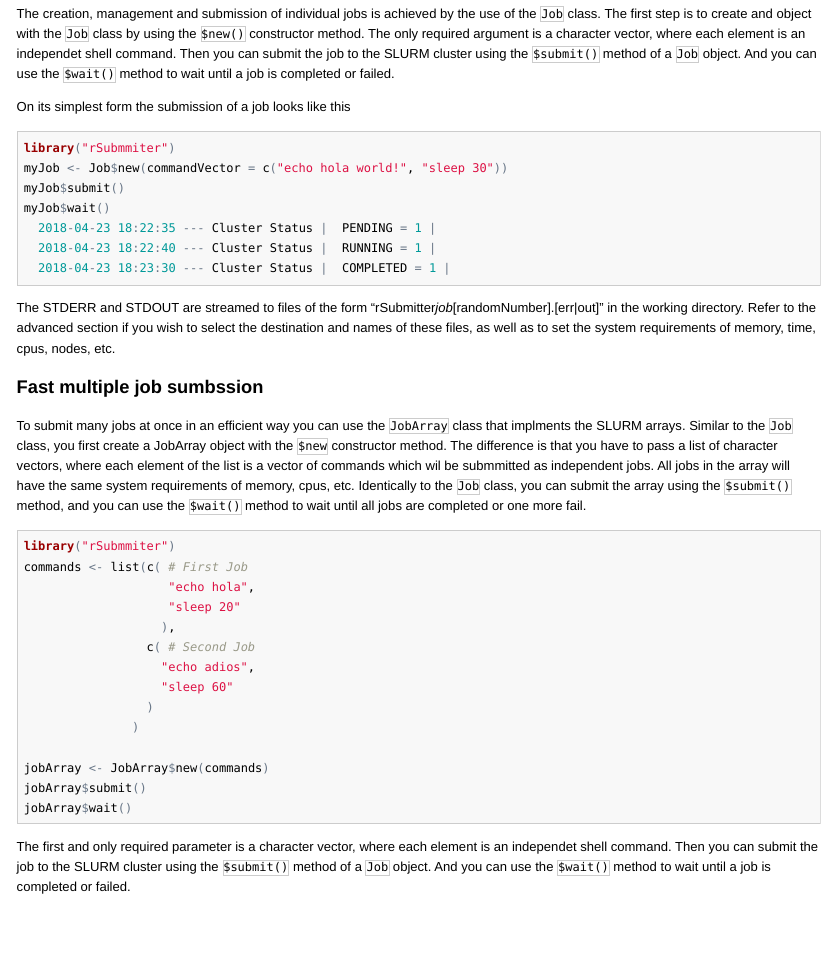
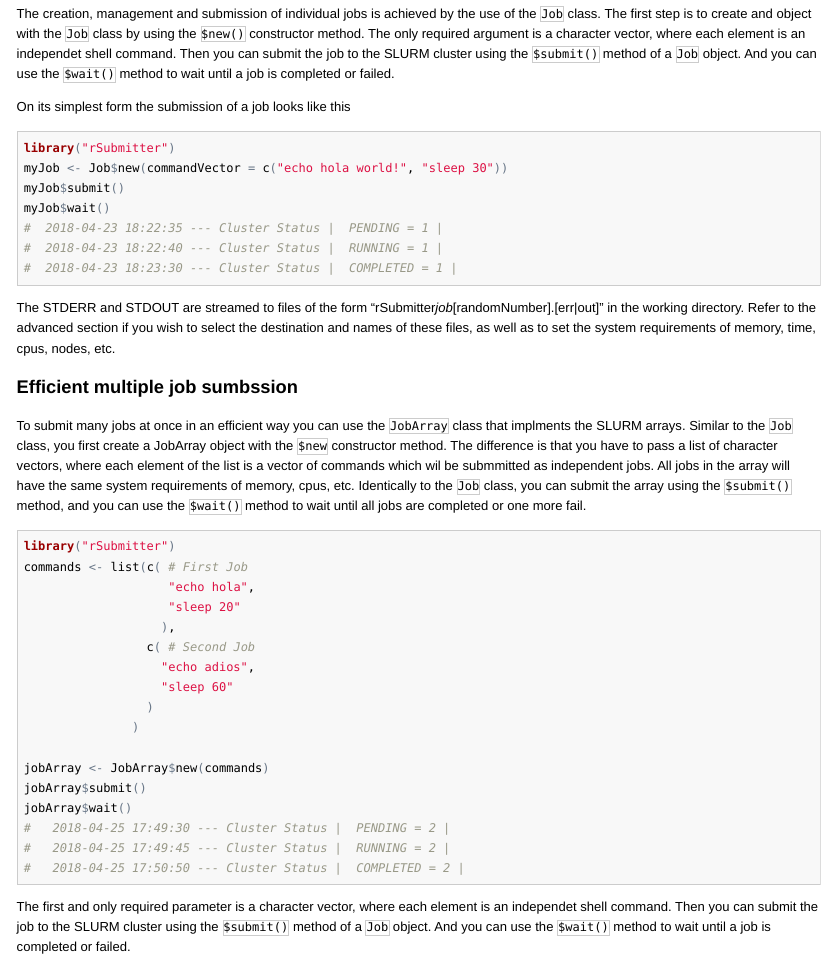
Before and after one commit to pablo-gar/rSubmitter, an R Markdown document (vignettes/tutorial_basicUse.Rmd): the page in a window 1100 px wide, from 250 px down. The pictures show the output file inst/doc/tutorial_basicUse.html that the author committed with the source, opened offline.

Commit message:
Expand vignettes

````diff
--- a/vignettes/tutorial_basicUse.Rmd
+++ b/vignettes/tutorial_basicUse.Rmd
@@ -26,24 +26,24 @@
  On its simplest form the submission of a job looks like this
 
 ```{r eval=FALSE}
-library("rSubmmiter")
+library("rSubmitter")
 myJob <- Job$new(commandVector = c("echo hola world!", "sleep 30"))
 myJob$submit()
 myJob$wait()
-  2018-04-23 18:22:35 --- Cluster Status |  PENDING = 1 |
-  2018-04-23 18:22:40 --- Cluster Status |  RUNNING = 1 |
-  2018-04-23 18:23:30 --- Cluster Status |  COMPLETED = 1 |
+#  2018-04-23 18:22:35 --- Cluster Status |  PENDING = 1 |
+#  2018-04-23 18:22:40 --- Cluster Status |  RUNNING = 1 |
+#  2018-04-23 18:23:30 --- Cluster Status |  COMPLETED = 1 |
 ```
 
 The STDERR and STDOUT are streamed to files of the form "rSubmitter_job_[randomNumber].[err|out]" in the working directory.
 Refer to the advanced section if you wish to select the destination and names of these files, as well as to set the system requirements of memory, time, cpus, nodes, etc.
 
-### Fast multiple job sumbssion
+### Efficient multiple job sumbssion
 
 To submit many jobs at once in an efficient way you can use the `JobArray` class that implments the SLURM arrays. Similar to the `Job` class, you first create a JobArray object with the `$new` constructor method. The difference is that you have to pass a list of character vectors, where each element of the list is a vector of commands which wil be submmitted as independent jobs. All jobs in the array will have the same system requirements of memory, cpus, etc.
 Identically to the `Job` class, you can submit the array using the `$submit()` method, and you can use the `$wait()` method to wait until all jobs are completed or one more fail.
 ```{r eval=FALSE}
-library("rSubmmiter")
+library("rSubmitter")
 commands <- list(c( # First Job
                     "echo hola",
                     "sleep 20"
@@ -57,6 +57,9 @@
 jobArray <- JobArray$new(commands)
 jobArray$submit()
 jobArray$wait()
+#   2018-04-25 17:49:30 --- Cluster Status |  PENDING = 2 |
+#   2018-04-25 17:49:45 --- Cluster Status |  RUNNING = 2 |
+#   2018-04-25 17:50:50 --- Cluster Status |  COMPLETED = 2 |
 ```
 
 
````
Also changed, not shown: inst/doc/tutorial_basicUse.R (+8 -5 lines), inst/doc/tutorial_basicUse.Rmd (+9 -6 lines), inst/doc/tutorial_basicUse.html, 7 other files.
